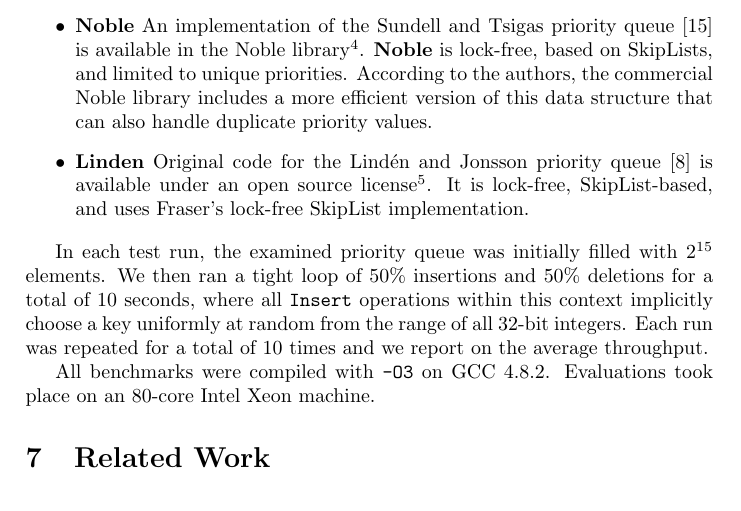
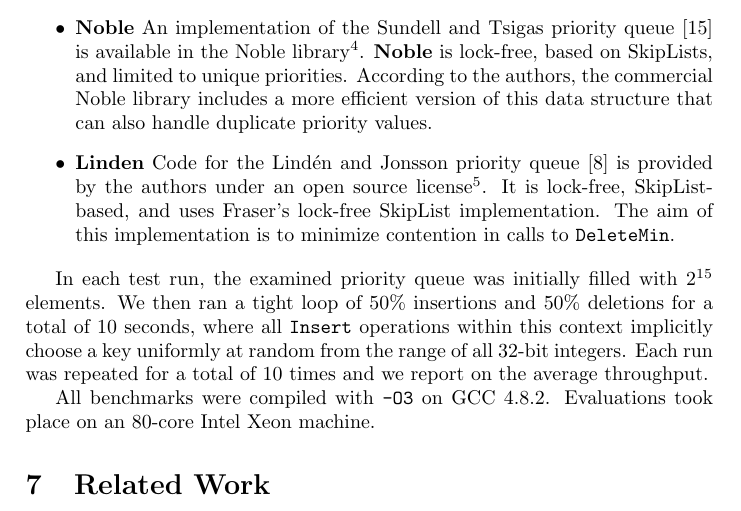
Before and after one commit to schuay/seminar_in_algorithms, a LaTeX paper (paper/paper.tex): part of page 8 of 9, cut so that both start at the same text. Compiled offline with pdfLaTeX.

Commit message:
Minor edits in evaluation

```diff
--- a/paper/paper.tex
+++ b/paper/paper.tex
@@ -510,10 +510,11 @@ queue implementations:
       \textbf{Noble} is lock-free, based on SkipLists, and limited to unique priorities.
       According to the authors, the commercial Noble library includes a more efficient
       version of this data structure that can also handle duplicate priority values.
-\item \textbf{Linden} Original code for the \citeauthor{linden2013skiplist} priority queue \cite{linden2013skiplist}
-      is available under an open source license\footnote{\url{http://user.it.uu.se/~jonli208/priorityqueue}}.
+\item \textbf{Linden} Code for the \citeauthor{linden2013skiplist} priority queue \cite{linden2013skiplist}
+      is provided by the authors under an open source license\footnote{\url{http://user.it.uu.se/~jonli208/priorityqueue}}.
       It is lock-free, SkipList-based, and uses \citeauthor{fraser2004practical}'s lock-free
-      SkipList implementation.
+      SkipList implementation. The aim of this implementation is to minimize contention in
+      calls to \lstinline|DeleteMin|.
 \end{itemize}
 
 In each test run, the examined priority queue was initially filled with $2^{15}$
```
